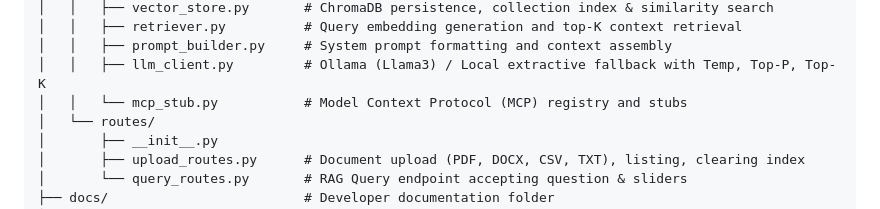
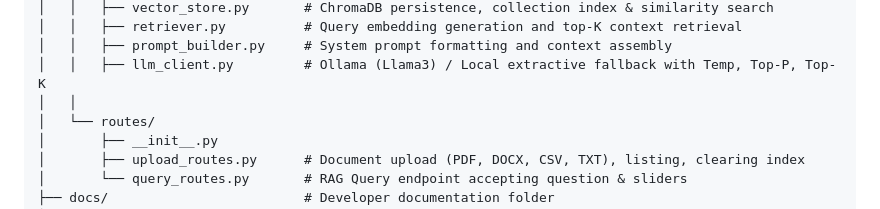
Before and after one commit to PS-Gopi-Garikapati/Smart-docs-Rag, a Markdown page: README.md, the part around the change. Rendered like a GitHub page.

Commit message:
Updated Smart Document Assistant with latest changes

```diff
--- a/README.md
+++ b/README.md
@@ -35,7 +35,7 @@ Smart docs/
 │   │   ├── retriever.py          # Query embedding generation and top-K context retrieval
 │   │   ├── prompt_builder.py     # System prompt formatting and context assembly
 │   │   ├── llm_client.py         # Ollama (Llama3) / Local extractive fallback with Temp, Top-P, Top-K
-│   │   └── mcp_stub.py           # Model Context Protocol (MCP) registry and stubs
+│   │
 │   └── routes/
 │       ├── __init__.py
 │       ├── upload_routes.py      # Document upload (PDF, DOCX, CSV, TXT), listing, clearing index
```
